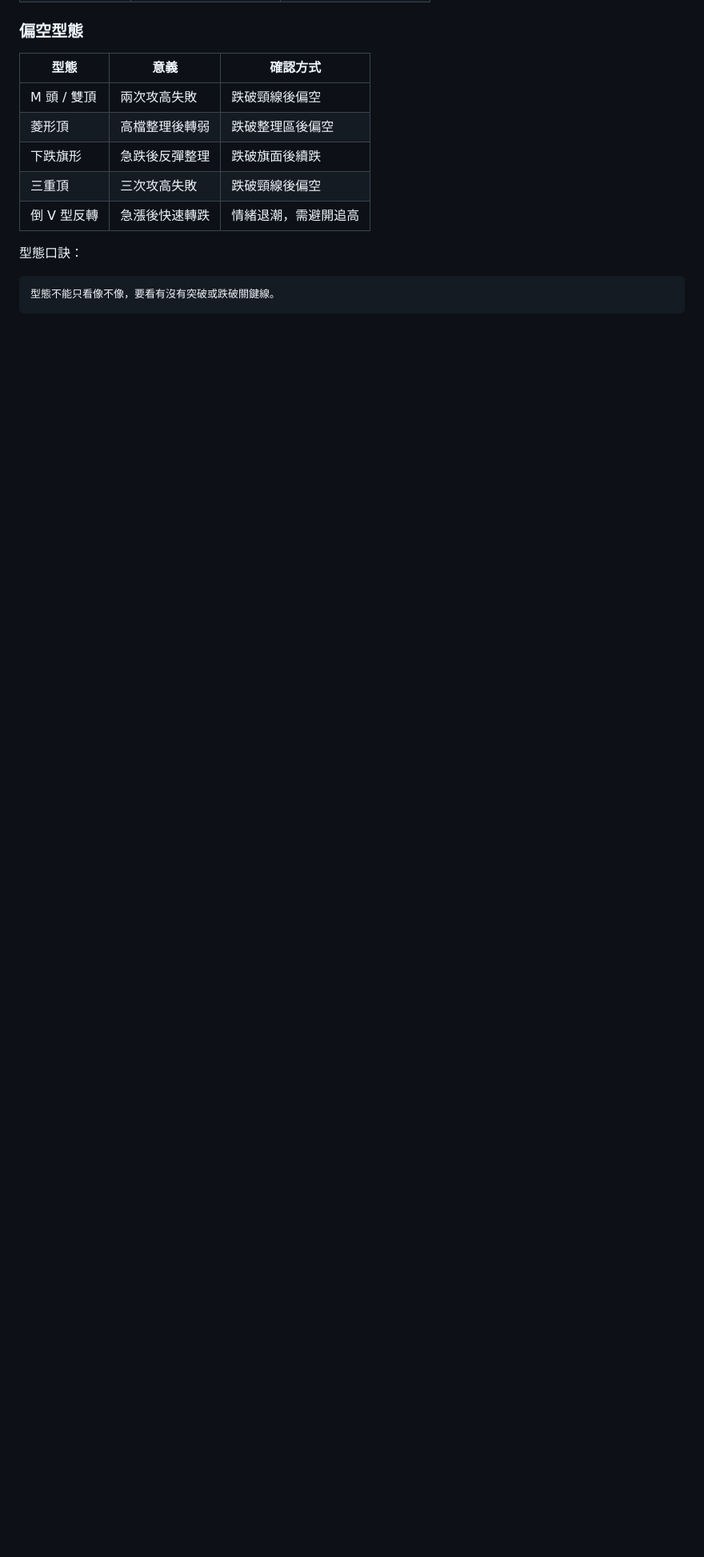
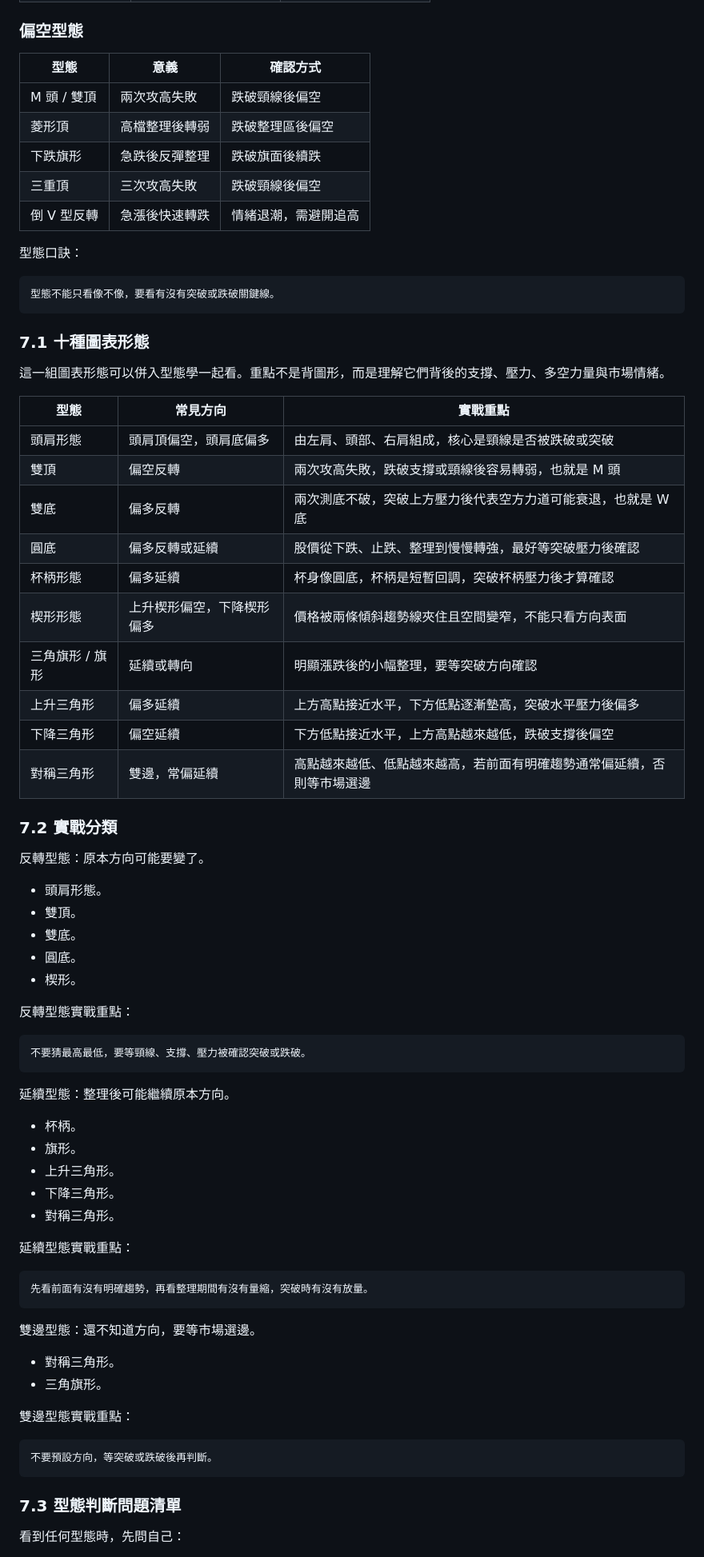
Before and after one commit to qazx5313/stock-lab, a Markdown page: docs/technical-learning-center.md, the part around one of its changes. Shown at 80% size. GitHub-like rendering; blank space fills up the shorter version.

Commit message:
Expand chart pattern learning notes

````diff
--- a/docs/technical-learning-center.md
+++ b/docs/technical-learning-center.md
@@ -305,3 +305,67 @@ K 棒口訣：
 
 ```text
 型態不能只看像不像，要看有沒有突破或跌破關鍵線。
+```
+
+### 7.1 十種圖表形態
+
+這一組圖表形態可以併入型態學一起看。重點不是背圖形，而是理解它們背後的支撐、壓力、多空力量與市場情緒。
+
+| 型態 | 常見方向 | 實戰重點 |
+| --- | --- | --- |
+| 頭肩形態 | 頭肩頂偏空，頭肩底偏多 | 由左肩、頭部、右肩組成，核心是頸線是否被跌破或突破 |
+| 雙頂 | 偏空反轉 | 兩次攻高失敗，跌破支撐或頸線後容易轉弱，也就是 M 頭 |
+| 雙底 | 偏多反轉 | 兩次測底不破，突破上方壓力後代表空方力道可能衰退，也就是 W 底 |
+| 圓底 | 偏多反轉或延續 | 股價從下跌、止跌、整理到慢慢轉強，最好等突破壓力後確認 |
+| 杯柄形態 | 偏多延續 | 杯身像圓底，杯柄是短暫回調，突破杯柄壓力後才算確認 |
+| 楔形形態 | 上升楔形偏空，下降楔形偏多 | 價格被兩條傾斜趨勢線夾住且空間變窄，不能只看方向表面 |
+| 三角旗形 / 旗形 | 延續或轉向 | 明顯漲跌後的小幅整理，要等突破方向確認 |
+| 上升三角形 | 偏多延續 | 上方高點接近水平，下方低點逐漸墊高，突破水平壓力後偏多 |
+| 下降三角形 | 偏空延續 | 下方低點接近水平，上方高點越來越低，跌破支撐後偏空 |
+| 對稱三角形 | 雙邊，常偏延續 | 高點越來越低、低點越來越高，若前面有明確趨勢通常偏延續，否則等市場選邊 |
+
+### 7.2 實戰分類
+
+反轉型態：原本方向可能要變了。
+
+- 頭肩形態。
+- 雙頂。
+- 雙底。
+- 圓底。
+- 楔形。
+
+反轉型態實戰重點：
+
+```text
+不要猜最高最低，要等頸線、支撐、壓力被確認突破或跌破。
+```
+
+延續型態：整理後可能繼續原本方向。
+
+- 杯柄。
+- 旗形。
+- 上升三角形。
+- 下降三角形。
+- 對稱三角形。
+
+延續型態實戰重點：
+
+```text
+先看前面有沒有明確趨勢，再看整理期間有沒有量縮，突破時有沒有放量。
+```
+
+雙邊型態：還不知道方向，要等市場選邊。
+
+- 對稱三角形。
+- 三角旗形。
+
+雙邊型態實戰重點：
+
+```text
+不要預設方向，等突破或跌破後再判斷。
+```
+
+### 7.3 型態判斷問題清單
+
+看到任何型態時，先問自己：
+
````
Also changed, not shown: other parts of docs/technical-learning-center.md (+13 -0 lines).
